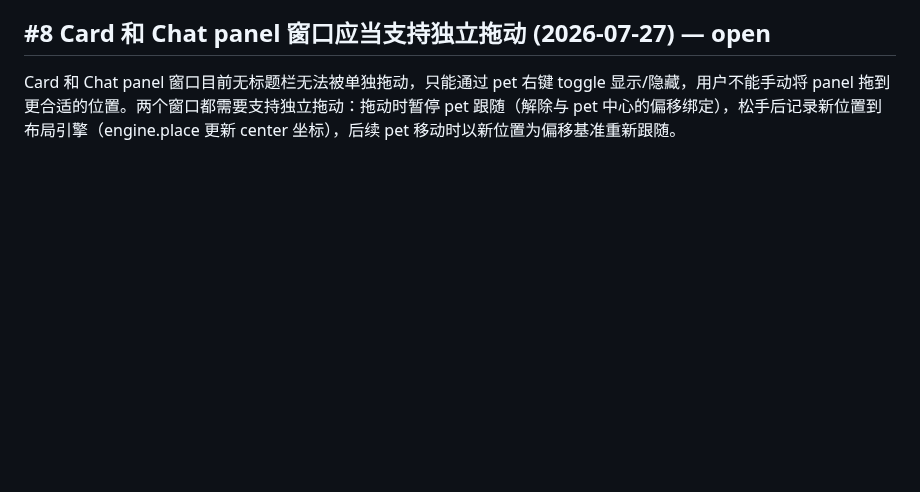
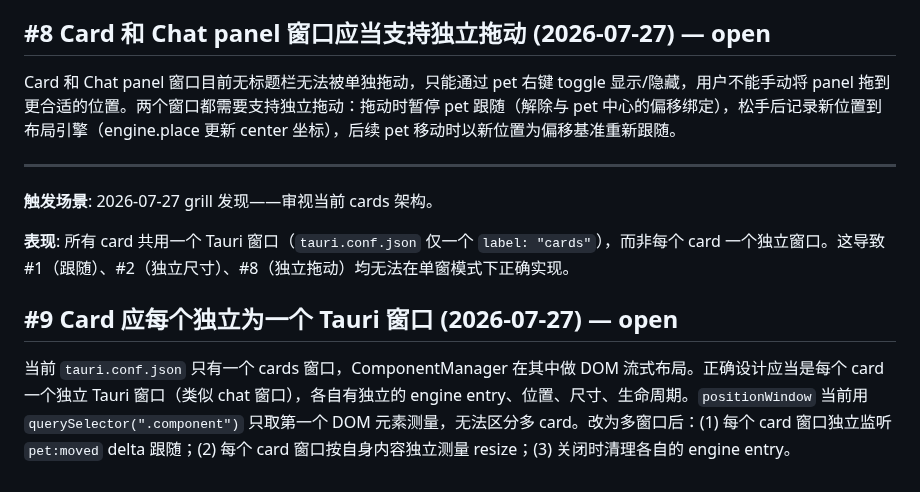
Before and after one commit to ambery-ai/ambery, a Markdown page: issues.md, the part around the change. Drawn GitHub-style; blank space fills up the shorter version.

Commit message:
docs: (issues) [#9] 登记架构问题——card应多窗口非单窗口

```diff
--- a/issues.md
+++ b/issues.md
@@ -55,3 +55,13 @@ AI 回复是一次性渲染到聊天区域的，缺少字符逐步蹦出的流
 ## #8 Card 和 Chat panel 窗口应当支持独立拖动 (2026-07-27) — open
 
 Card 和 Chat panel 窗口目前无标题栏无法被单独拖动，只能通过 pet 右键 toggle 显示/隐藏，用户不能手动将 panel 拖到更合适的位置。两个窗口都需要支持独立拖动：拖动时暂停 pet 跟随（解除与 pet 中心的偏移绑定），松手后记录新位置到布局引擎（engine.place 更新 center 坐标），后续 pet 移动时以新位置为偏移基准重新跟随。
+
+***
+
+**触发场景**: 2026-07-27 grill 发现——审视当前 cards 架构。
+
+**表现**: 所有 card 共用一个 Tauri 窗口（`tauri.conf.json` 仅一个 `label: "cards"`），而非每个 card 一个独立窗口。这导致 #1（跟随）、#2（独立尺寸）、#8（独立拖动）均无法在单窗模式下正确实现。
+
+## #9 Card 应每个独立为一个 Tauri 窗口 (2026-07-27) — open
+
+当前 `tauri.conf.json` 只有一个 cards 窗口，ComponentManager 在其中做 DOM 流式布局。正确设计应当是每个 card 一个独立 Tauri 窗口（类似 chat 窗口），各自有独立的 engine entry、位置、尺寸、生命周期。`positionWindow` 当前用 `querySelector(".component")` 只取第一个 DOM 元素测量，无法区分多 card。改为多窗口后：(1) 每个 card 窗口独立监听 `pet:moved` delta 跟随；(2) 每个 card 窗口按自身内容独立测量 resize；(3) 关闭时清理各自的 engine entry。
```
